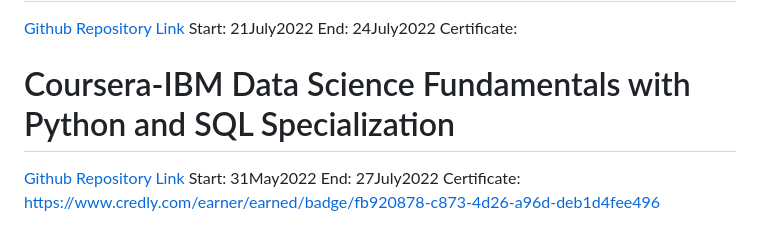
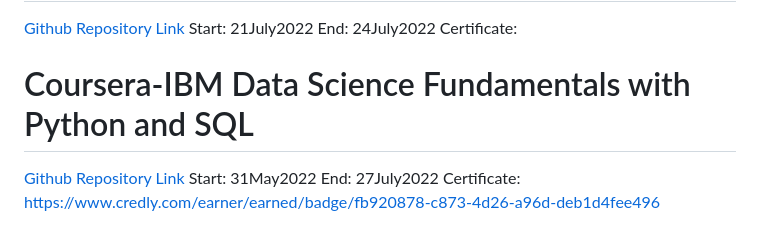
Before and after one commit to evilusean/CourseraGoogleFCC, a Markdown page: README.md, the part around the change. Rendered like a GitHub page.

```diff
--- a/README.md
+++ b/README.md
@@ -119,7 +119,7 @@ Start: 21July2022 </br>
 End: 24July2022 </br>
 Certificate: </br>
 
-# Coursera-IBM Data Science Fundamentals with Python and SQL Specialization</br>
+# Coursera-IBM Data Science Fundamentals with Python and SQL</br>
 [Github Repository Link](https://github.com/evilusean/Coursera-IBM-Data-Science-Fundamentals-with-Python-and-SQL-Specialization)</br>
 Start: 31May2022 </br>
 End: 27July2022 </br>
```
